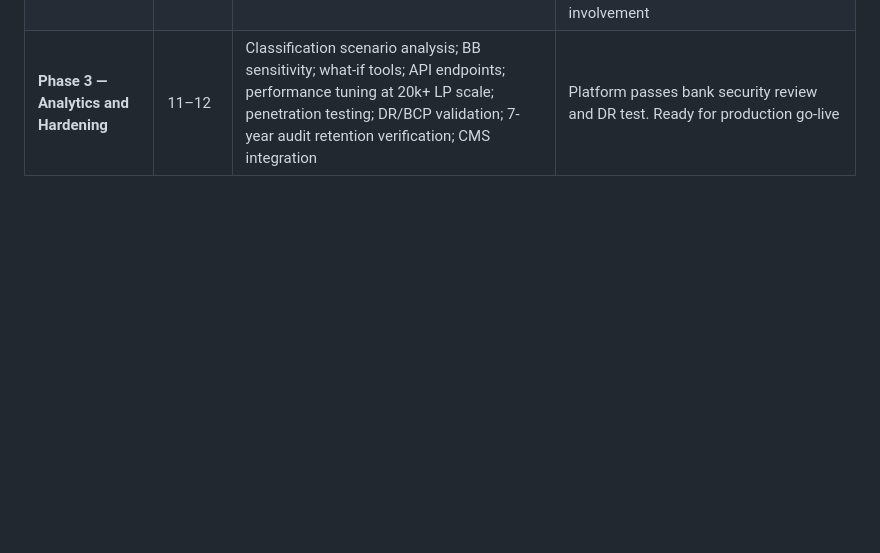
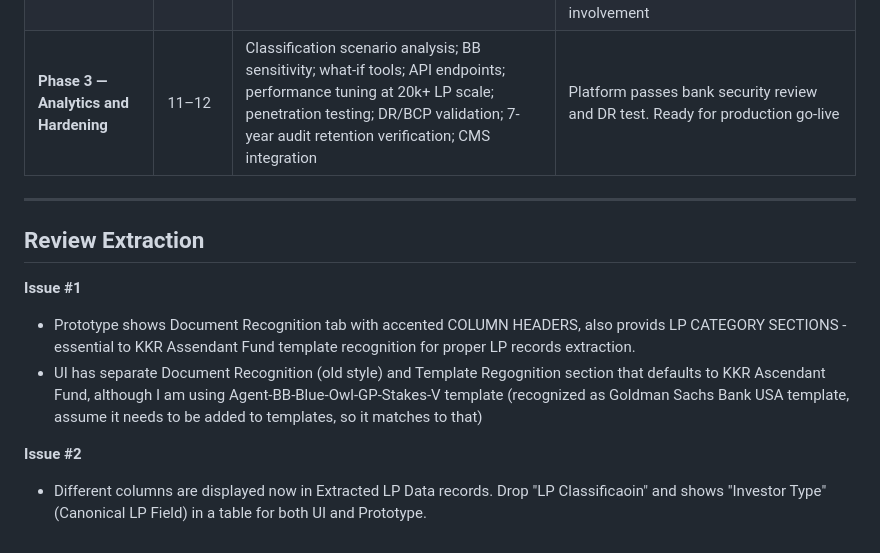
Before and after one commit to alexlen01/pe-sub-docs, a Markdown page: GAP_ANALYSIS.md, the part around the change. Rendered like a GitHub page; blank space fills up the shorter version.

Commit message:
Needs attention

```diff
--- a/GAP_ANALYSIS.md
+++ b/GAP_ANALYSIS.md
@@ -251,3 +251,16 @@ The monthly rollover must be an explicit, Admin-triggered scheduled job — not
 | **Phase 1 — Foundation and Pilot** | 1–6 | LP master schema, facility registry, PostgreSQL on Azure, AKS, Azure AD SSO, CI/CD; Shadow BB calculation engine; Agent BB ingestion; LP matching; Rating normalization; Credit officer workspace; Certificate generator | Shadow BB calculated automatically for Blue Owl GP Stakes V from ingested Agent BB. Certificate output matches Excel Shadow BB. Credit officer signs off on parallel run |
 | **Phase 2 — Scale and Automation** | 7–10 | Data migration ETL from Access and Excel for all 80+ facilities; AUM normalization; LP deduplication; Portfolio dashboard; Configuration Studio; Low-code rules builder | All LP records migrated. Portfolio-level Shadow BB position available in real time without opening a spreadsheet. PE Sub team can apply credit agreement amendment without engineering involvement |
 | **Phase 3 — Analytics and Hardening** | 11–12 | Classification scenario analysis; BB sensitivity; what-if tools; API endpoints; performance tuning at 20k+ LP scale; penetration testing; DR/BCP validation; 7-year audit retention verification; CMS integration | Platform passes bank security review and DR test. Ready for production go-live |
+
+---
+
+
+## Review Extraction
+
+**Issue #1**
+- Prototype shows Document Recognition tab with accented COLUMN HEADERS, also provids LP CATEGORY SECTIONS - essential to KKR Assendant Fund template recognition for proper LP records extraction.
+- UI has separate Document Recognition (old style) and Template Regognition section that defaults to KKR Ascendant Fund, although I am using Agent-BB-Blue-Owl-GP-Stakes-V template (recognized as Goldman Sachs Bank USA template, assume it needs to be added to templates, so it matches to that)
+
+**Issue #2**
+- Different columns are displayed now in Extracted LP Data records.
+Drop "LP Classificaoin" and shows "Investor Type" (Canonical LP Field) in a table for both UI and Prototype.
```
